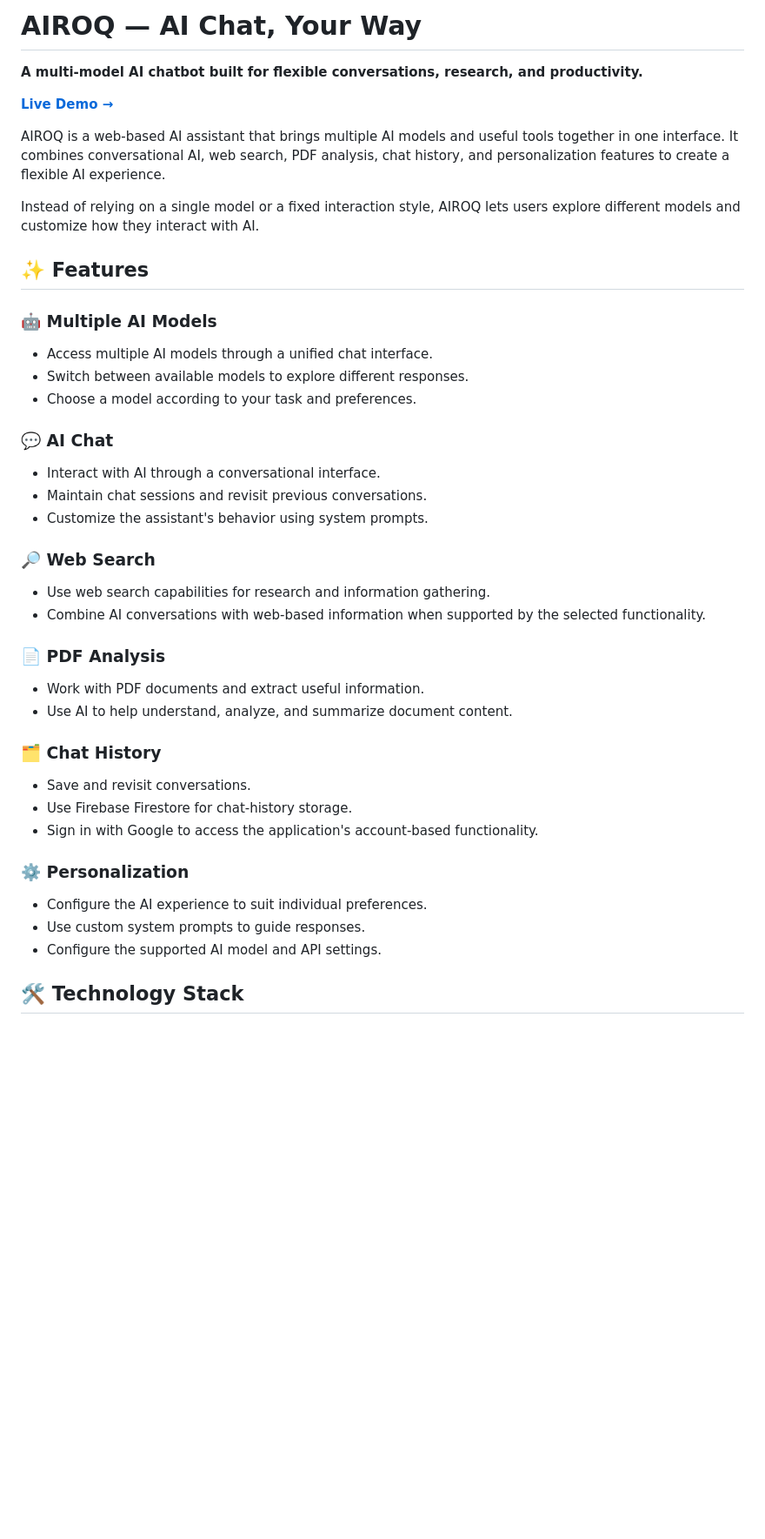
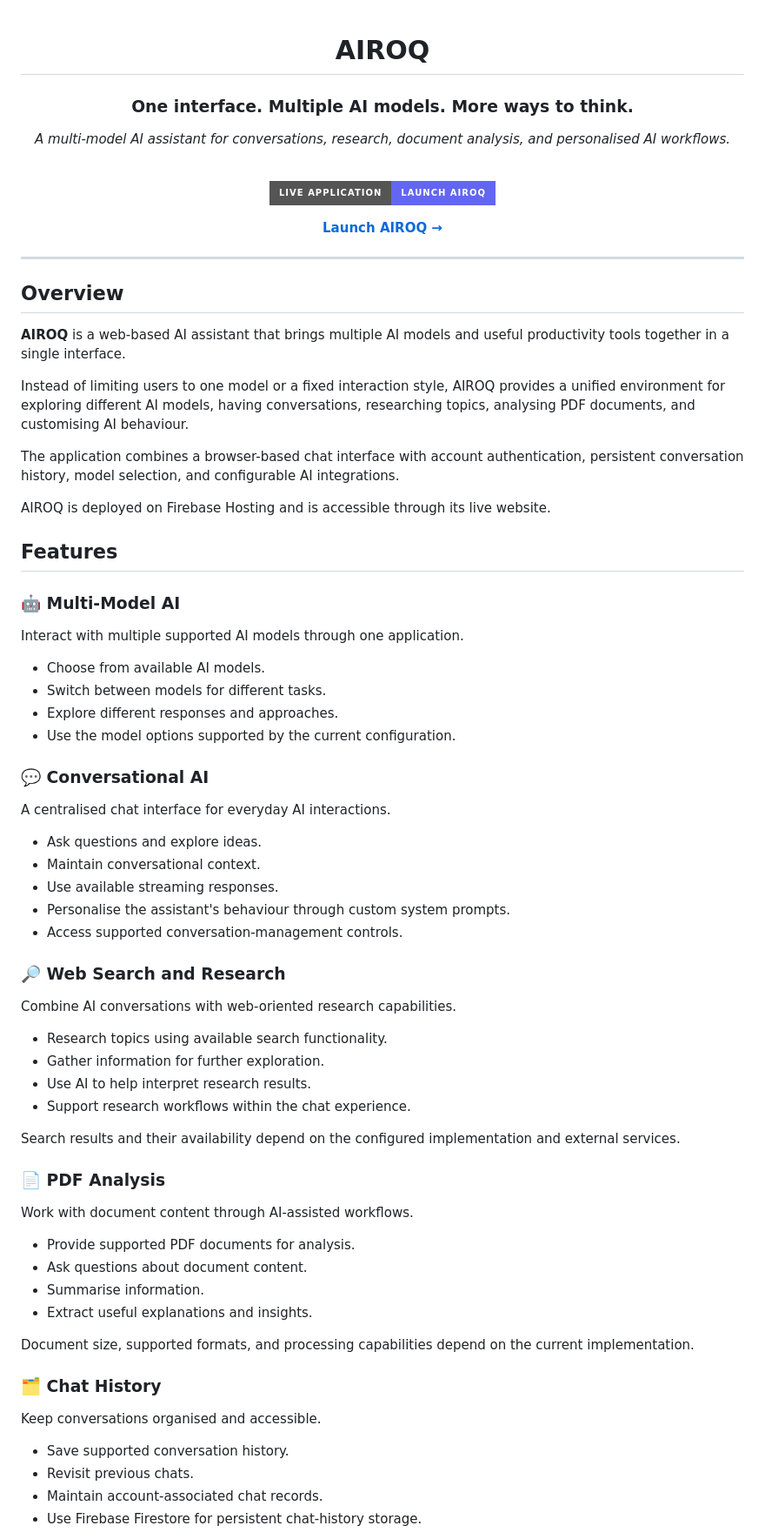
Before and after one commit to thepurgerror/Airoq1, a Markdown page: README.md, the part around one of its changes. Shown at 87% size. Rendered like a GitHub page; badges without logos; blank space fills up the shorter version.

```diff
--- a/README.md
+++ b/README.md
@@ -1,42 +1,80 @@
-# AIROQ — AI Chat, Your Way
+<div align="center">
 
-**A multi-model AI chatbot built for flexible conversations, research, and productivity.**
+# AIROQ
 
-[**Live Demo →**](https://airoq1.web.app)
+### One interface. Multiple AI models. More ways to think.
 
-AIROQ is a web-based AI assistant that brings multiple AI models and useful tools together in one interface. It combines conversational AI, web search, PDF analysis, chat history, and personalization features to create a flexible AI experience.
+*A multi-model AI assistant for conversations, research, document analysis, and personalised AI workflows.*
 
-Instead of relying on a single model or a fixed interaction style, AIROQ lets users explore different models and customize how they interact with AI.
+<br>
 
-## ✨ Features
+[![Live Application](https://img.shields.io/badge/Live%20Application-Launch%20AIROQ-6366F1?style=for-the-badge&logo=firebase&logoColor=white)](https://airoq1.web.app/)
 
-### 🤖 Multiple AI Models
-- Access multiple AI models through a unified chat interface.
-- Switch between available models to explore different responses.
-- Choose a model according to your task and preferences.
+**[Launch AIROQ →](https://airoq1.web.app/)**
 
-### 💬 AI Chat
-- Interact with AI through a conversational interface.
-- Maintain chat sessions and revisit previous conversations.
-- Customize the assistant's behavior using system prompts.
+</div>
 
-### 🔎 Web Search
-- Use web search capabilities for research and information gathering.
-- Combine AI conversations with web-based information when supported by the selected functionality.
+---
+
+## Overview
+
+**AIROQ** is a web-based AI assistant that brings multiple AI models and useful productivity tools together in a single interface.
+
+Instead of limiting users to one model or a fixed interaction style, AIROQ provides a unified environment for exploring different AI models, having conversations, researching topics, analysing PDF documents, and customising AI behaviour.
+
+The application combines a browser-based chat interface with account authentication, persistent conversation history, model selection, and configurable AI integrations.
+
+AIROQ is deployed on Firebase Hosting and is accessible through its live website.
+
+## Features
+
+### 🤖 Multi-Model AI
+
+Interact with multiple supported AI models through one application.
+
+- Choose from available AI models.
+- Switch between models for different tasks.
+- Explore different responses and approaches.
+- Use the model options supported by the current configuration.
+
+### 💬 Conversational AI
+
+A centralised chat interface for everyday AI interactions.
+
+- Ask questions and explore ideas.
+- Maintain conversational context.
+- Use available streaming responses.
+- Personalise the assistant's behaviour through custom system prompts.
+- Access supported conversation-management controls.
+
+### 🔎 Web Search and Research
+
+Combine AI conversations with web-oriented research capabilities.
+
+- Research topics using available search functionality.
+- Gather information for further exploration.
+- Use AI to help interpret research results.
+- Support research workflows within the chat experience.
+
+Search results and their availability depend on the configured implementation and external services.
 
 ### 📄 PDF Analysis
-- Work with PDF documents and extract useful information.
-- Use AI to help understand, analyze, and summarize document content.
+
+Work with document content through AI-assisted workflows.
+
+- Provide supported PDF documents for analysis.
+- Ask questions about document content.
+- Summarise information.
+- Extract useful explanations and insights.
+
+Document size, supported formats, and processing capabilities depend on the current implementation.
 
 ### 🗂️ Chat History
-- Save and revisit conversations.
-- Use Firebase Firestore for chat-history storage.
-- Sign in with Google to access the application's account-based functionality.
 
-### ⚙️ Personalization
-- Configure the AI experience to suit individual preferences.
-- Use custom system prompts to guide responses.
-- Configure the supported AI model and API settings.
+Keep conversations organised and accessible.
 
-## 🛠️ Technology Stack
+- Save supported conversation history.
+- Revisit previous chats.
+- Maintain account-associated chat records.
+- Use Firebase Firestore for persistent chat-history storage.
 
```
Also changed, not shown: other parts of README.md (+123 -55 lines).
